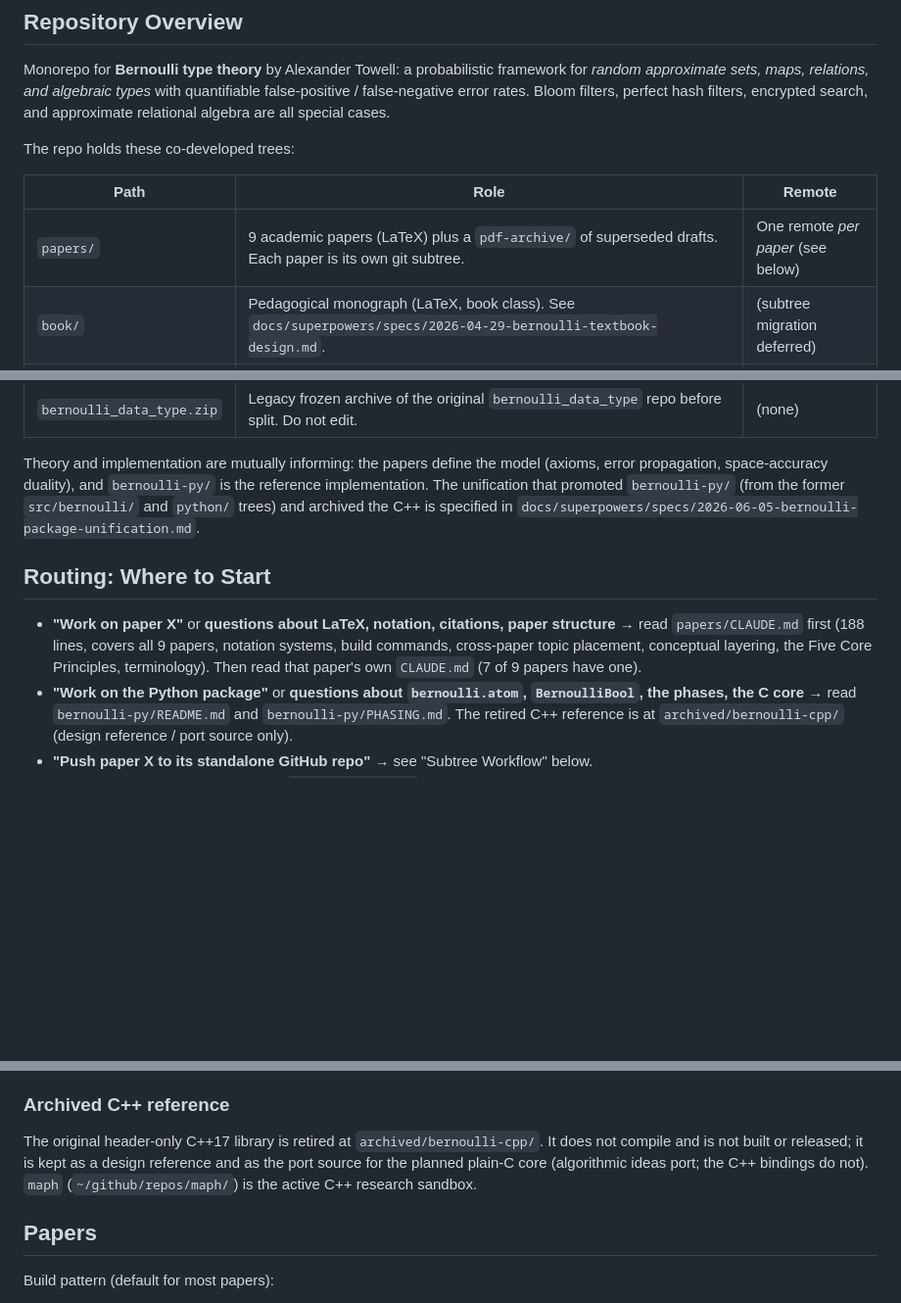
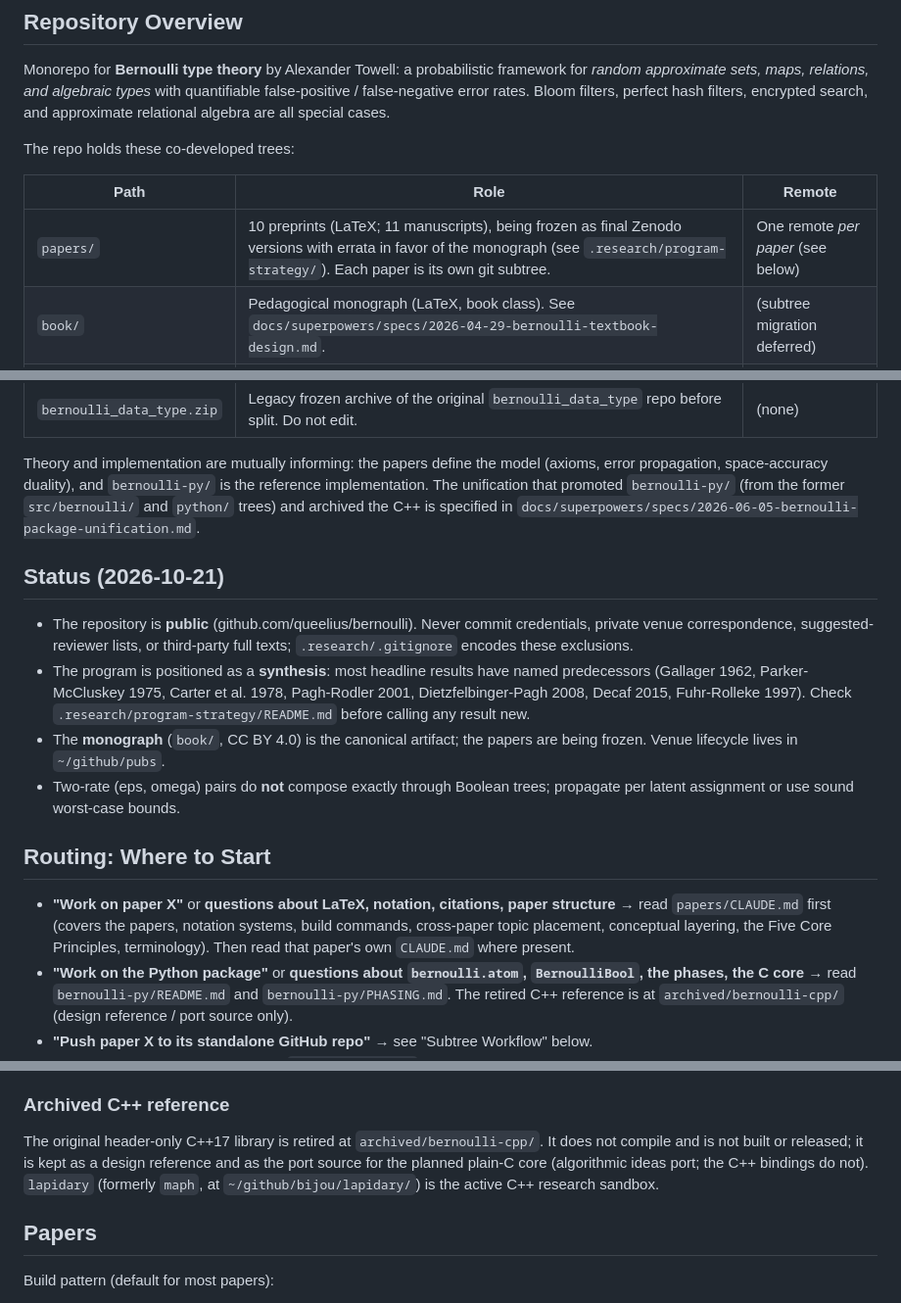
Before and after one commit to queelius/bernoulli, a Markdown page: CLAUDE.md, 3 parts joined by grey strips. Shown at 98% size. GitHub-like rendering; blank space fills up the shorter version.

Commit message:
docs(CLAUDE.md): record public status, synthesis framing, and current paths
Co-Authored-By: Claude Opus 5.5 <noreply@anthropic.com>
Claude-Session: https://claude.ai/code/session_01CddJXmegnq81Y4gstJc7Kt

```diff
--- a/CLAUDE.md
+++ b/CLAUDE.md
@@ -14,7 +14,7 @@ The repo holds these co-developed trees:
 
 | Path | Role | Remote |
 |---|---|---|
-| `papers/` | 9 academic papers (LaTeX) plus a `pdf-archive/` of superseded drafts. Each paper is its own git subtree. | One remote *per paper* (see below) |
+| `papers/` | 10 preprints (LaTeX; 11 manuscripts), being frozen as final Zenodo versions with errata in favor of the monograph (see `.research/program-strategy/`). Each paper is its own git subtree. | One remote *per paper* (see below) |
 | `book/` | Pedagogical monograph (LaTeX, book class). See `docs/superpowers/specs/2026-04-29-bernoulli-textbook-design.md`. | (subtree migration deferred) |
 | `bernoulli-py/` | The Python package: import name `bernoulli`, PyPI distribution `bernoulli-types`. The reference implementation (research artifact + PyPI library) and the book's executable companion (`notebooks/`). See `bernoulli-py/README.md` and `PHASING.md`. | (subtree migration deferred) |
 | `archived/bernoulli-cpp/` | Retired header-only C++17 reference (does not compile). Kept as a design reference and port source for the planned C core; not built or released. Still a git subtree. | `bernoulli-cpp` |
@@ -26,9 +26,23 @@ reference implementation. The unification that promoted `bernoulli-py/` (from
 the former `src/bernoulli/` and `python/` trees) and archived the C++ is
 specified in `docs/superpowers/specs/2026-06-05-bernoulli-package-unification.md`.
 
+## Status (2026-10-21)
+
+- The repository is **public** (github.com/queelius/bernoulli). Never commit
+  credentials, private venue correspondence, suggested-reviewer lists, or
+  third-party full texts; `.research/.gitignore` encodes these exclusions.
+- The program is positioned as a **synthesis**: most headline results have
+  named predecessors (Gallager 1962, Parker-McCluskey 1975, Carter et al. 1978,
+  Pagh-Rodler 2001, Dietzfelbinger-Pagh 2008, Decaf 2015, Fuhr-Rolleke 1997).
+  Check `.research/program-strategy/README.md` before calling any result new.
+- The **monograph** (`book/`, CC BY 4.0) is the canonical artifact; the papers
+  are being frozen. Venue lifecycle lives in `~/github/pubs`.
+- Two-rate (eps, omega) pairs do **not** compose exactly through Boolean trees;
+  propagate per latent assignment or use sound worst-case bounds.
+
 ## Routing: Where to Start
 
-- **"Work on paper X"** or **questions about LaTeX, notation, citations, paper structure** → read `papers/CLAUDE.md` first (188 lines, covers all 9 papers, notation systems, build commands, cross-paper topic placement, conceptual layering, the Five Core Principles, terminology). Then read that paper's own `CLAUDE.md` (7 of 9 papers have one).
+- **"Work on paper X"** or **questions about LaTeX, notation, citations, paper structure** → read `papers/CLAUDE.md` first (covers the papers, notation systems, build commands, cross-paper topic placement, conceptual layering, the Five Core Principles, terminology). Then read that paper's own `CLAUDE.md` where present.
 - **"Work on the Python package"** or **questions about `bernoulli.atom`, `BernoulliBool`, the phases, the C core** → read `bernoulli-py/README.md` and `bernoulli-py/PHASING.md`. The retired C++ reference is at `archived/bernoulli-cpp/` (design reference / port source only).
 - **"Push paper X to its standalone GitHub repo"** → see "Subtree Workflow" below.
 - **"Where does topic Y belong?"** → `papers/CLAUDE.md` has a Cross-Paper Topic Placement table; that is authoritative.
@@ -66,7 +80,7 @@ matplotlib, sympy), `[c]` (cffi, Phase 2+).
 The original header-only C++17 library is retired at `archived/bernoulli-cpp/`.
 It does not compile and is not built or released; it is kept as a design
 reference and as the port source for the planned plain-C core (algorithmic
-ideas port; the C++ bindings do not). `maph` (`~/github/repos/maph/`) is the
+ideas port; the C++ bindings do not). `lapidary` (formerly `maph`, at `~/github/bijou/lapidary/`) is the
 active C++ research sandbox.
 
 ## Papers
```
